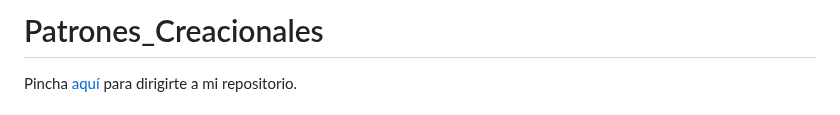
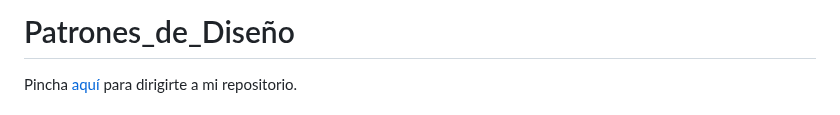
Before and after one commit to PdEXavierMY/Practica_Design_Patterns, a Markdown page: README.md, the part around the change. Rendered like a GitHub page.

```diff
--- a/README.md
+++ b/README.md
@@ -1,4 +1,4 @@
-# Patrones_Creacionales
+# Patrones_de_Diseño
 
 Pincha [aquí](https://github.com/Xavitheforce/Patrones_Creacionales/) para dirigirte a mi repositorio.
 
```
